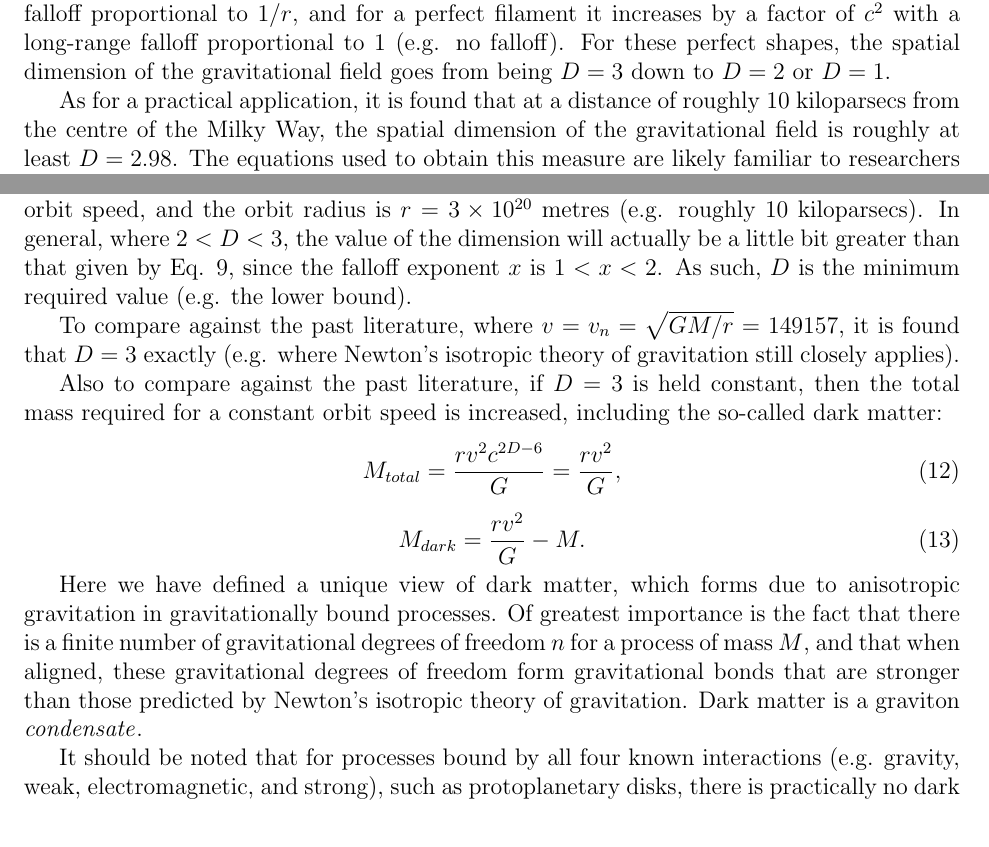
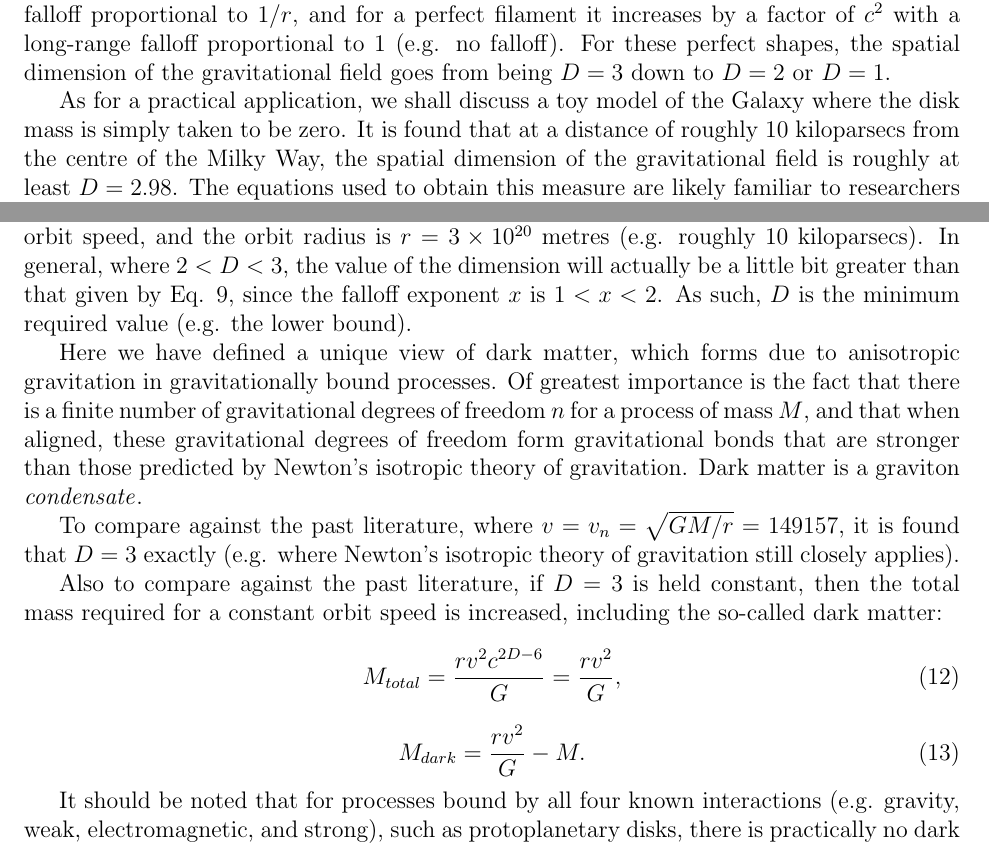
Before and after one commit to sjhalayka/papers, a LaTeX paper (anisotropic gravitation/bezier_escape.tex): two parts of pages 4 and 5 of 7, joined at a grey line, cut so that both start at the same text. Compiled offline with pdfLaTeX.

Commit message:
Add files via upload

```diff
--- a/anisotropic gravitation/bezier_escape.tex
+++ b/anisotropic gravitation/bezier_escape.tex
@@ -214,7 +214,8 @@ This includes galaxies, clusters, walls, and filaments.
 For a perfect disk, the interaction strength increases by a factor of $c$ with a long-range falloff proportional to $1/r$, and for a perfect filament it increases by a factor of $c^2$ with a long-range falloff proportional to $1$ (e.g. no falloff).
 For these perfect shapes, the spatial dimension of the gravitational field goes from being $D = 3$ down to $D = 2$ or $D = 1$.
 
-As for a practical application, it is found that at a distance of roughly $10$ kiloparsecs from the centre of the Milky Way, the spatial dimension of the gravitational field is roughly at least $D = 2.98$.
+As for a practical application, we shall discuss a toy model of the Galaxy where the disk mass is simply taken to be zero.
+It is found that at a distance of roughly $10$ kiloparsecs from the centre of the Milky Way, the spatial dimension of the gravitational field is roughly at least $D = 2.98$.
 The equations used to obtain this measure are likely familiar to researchers of the fractal geometry of nature \cite{mandelbrot}:
 \begin{equation}
 v_n = \sqrt{\frac{GM}{r}},
@@ -229,6 +230,10 @@ where $M = 1 \times 10^{41}$ is the mass of the Milky Way's core, $v = 220000$ i
 In general, where $ 2 < D < 3$, the value of the dimension will actually be a little bit greater than that given by Eq. 9, since the falloff exponent $x$ is $1 < x < 2$.
 As such, $D$ is the minimum required value (e.g. the lower bound).
 
+Here we have defined a unique view of dark matter, which forms due to anisotropic gravitation in gravitationally bound processes.
+Of greatest importance is the fact that there is a finite number of gravitational degrees of freedom $n$ for a process of mass $M$, and that when aligned, these gravitational degrees of freedom form gravitational bonds that are stronger than those predicted by Newton's isotropic theory of gravitation.
+Dark matter is a graviton {\textit{condensate}}.
+
 To compare against the past literature, where $v = v_n = \sqrt{GM/r} = 149157$, it is found that $D = 3$ exactly (e.g. where Newton's isotropic theory of gravitation still closely applies).
 
 Also to compare against the past literature, if $D = 3$ is held constant, then the total mass required for a constant orbit speed is increased, including the so-called dark matter:
@@ -239,13 +244,10 @@ M_{total} = \frac{r v^2 c^{2D - 6}}{G} = \frac{r v^2}{G},
 M_{dark} = \frac{r v^2}{G} - M.
 \end{equation}
 
-Here we have defined a unique view of dark matter, which forms due to anisotropic gravitation in gravitationally bound processes.
-Of greatest importance is the fact that there is a finite number of gravitational degrees of freedom $n$ for a process of mass $M$, and that when aligned, these gravitational degrees of freedom form gravitational bonds that are stronger than those predicted by Newton's isotropic theory of gravitation.
-Dark matter is a graviton {\textit{condensate}}.
-
 It should be noted that for processes bound by all four known interactions (e.g. gravity, weak, electromagnetic, and strong), such as protoplanetary disks, there is practically no dark matter to be found, because the emission of gravitons is so very close to being isotropic due to the isotropic nature of the other three interactions.
 For the Solar system -- which was once a protoplanetary disk -- the overall mass distribution has become too sparse to form any appreciable amount of anisotropic gravitation in the Sun.
 This is to say that Newton's isotropic theory of gravitation still very closely applies, for the relatively small AU-scale cases where dark matter practically need not be factored in.
+
 
 
 
```
Also changed, not shown: anisotropic gravitation/bezier_escape.pdf.
